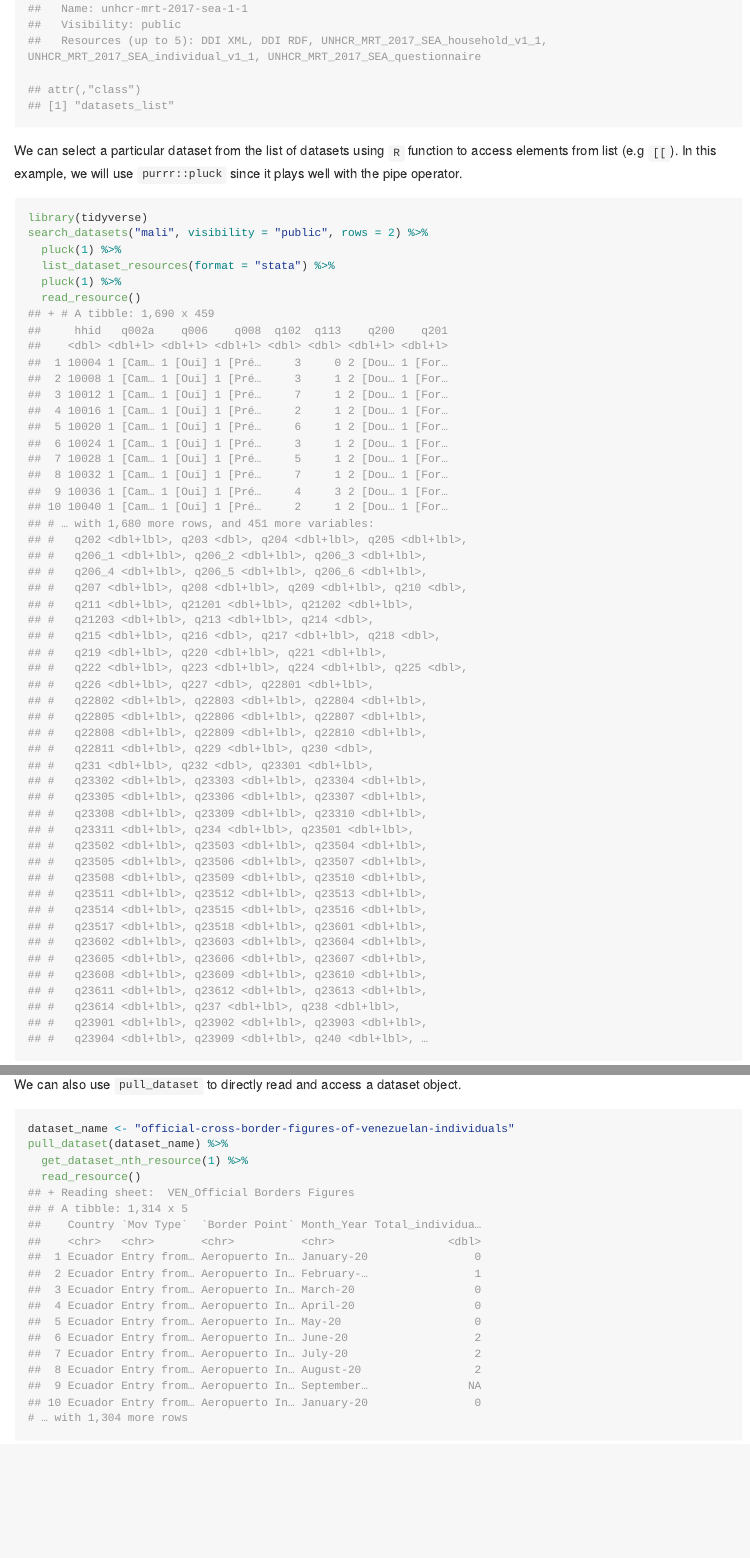
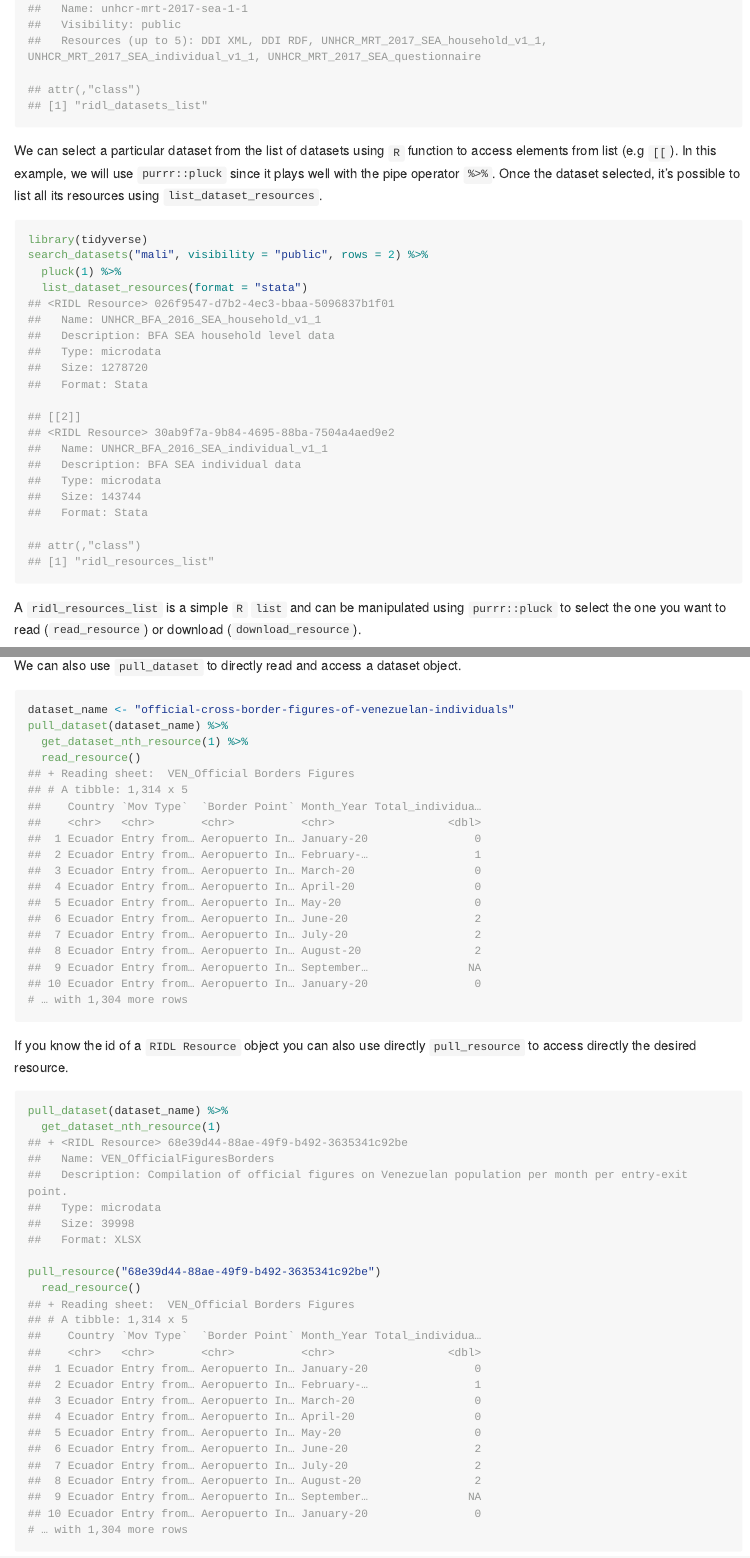
Before and after one commit to dickoa/ridl, an R Markdown document (README.Rmd): the page in a window 1100 px wide, from 2360 px down, and a second part further down, joined at a grey line. The pictures show the output file README.md that the author committed with the source, drawn offline in the style of GitHub; long lines of code are wrapped; badge pictures from the web are left out.

Commit message:
Update README

````diff
--- a/README.Rmd
+++ b/README.Rmd
@@ -101,10 +99,37 @@ search_datasets("mali", visibility = "public", rows = 2) ## search internally pu
 ##   Resources (up to 5): DDI XML, DDI RDF, UNHCR_MRT_2017_SEA_household_v1_1, UNHCR_MRT_2017_SEA_individual_v1_1, UNHCR_MRT_2017_SEA_questionnaire
 
 ## attr(,"class")
-## [1] "datasets_list"
+## [1] "ridl_datasets_list"
 ```
 
-We can select a particular dataset from the list of datasets using `R` function to access elements from list (e.g `[[`). In this example, we will use `purrr::pluck` since it plays well with the pipe operator.
+We can select a particular dataset from the list of datasets using `R` function to access elements from list (e.g `[[`). In this example, we will use `purrr::pluck` since it plays well with the pipe operator `%>%`. Once the dataset selected, it's possible to list all its resources using `list_dataset_resources`.
+
+
+```{r, eval = FALSE}
+library(tidyverse)
+search_datasets("mali", visibility = "public", rows = 2) %>%
+  pluck(1) %>%
+  list_dataset_resources(format = "stata")
+## <RIDL Resource> 026f9547-d7b2-4ec3-bbaa-5096837b1f01
+##   Name: UNHCR_BFA_2016_SEA_household_v1_1
+##   Description: BFA SEA household level data
+##   Type: microdata
+##   Size: 1278720
+##   Format: Stata
+
+## [[2]]
+## <RIDL Resource> 30ab9f7a-9b84-4695-88ba-7504a4aed9e2
+##   Name: UNHCR_BFA_2016_SEA_individual_v1_1
+##   Description: BFA SEA individual data
+##   Type: microdata
+##   Size: 143744
+##   Format: Stata
+
+## attr(,"class")
+## [1] "ridl_resources_list"
+```
+
+A `ridl_resources_list` is a simple `R` `list` and can be manipulated using `purrr::pluck` to select the one you want to read (`read_resource`) or download (`download_resource`).
 
 ```{r, eval = FALSE}
 library(tidyverse)
@@ -193,6 +218,38 @@ pull_dataset(dataset_name) %>%
 # … with 1,304 more rows
 ```
 
+If you know the id of a `RIDL Resource` object you can also use directly `pull_resource` to access directly the desired resource.
+
+```{r, eval = FALSE}
+pull_dataset(dataset_name) %>%
+  get_dataset_nth_resource(1)
+## + <RIDL Resource> 68e39d44-88ae-49f9-b492-3635341c92be
+##   Name: VEN_OfficialFiguresBorders
+##   Description: Compilation of official figures on Venezuelan population per month per entry-exit point.
+##   Type: microdata
+##   Size: 39998
+##   Format: XLSX
+
+pull_resource("68e39d44-88ae-49f9-b492-3635341c92be")
+  read_resource()
+## + Reading sheet:  VEN_Official Borders Figures
+## # A tibble: 1,314 x 5
+##    Country `Mov Type`  `Border Point` Month_Year Total_individua…
+##    <chr>   <chr>       <chr>          <chr>                 <dbl>
+##  1 Ecuador Entry from… Aeropuerto In… January-20                0
+##  2 Ecuador Entry from… Aeropuerto In… February-…                1
+##  3 Ecuador Entry from… Aeropuerto In… March-20                  0
+##  4 Ecuador Entry from… Aeropuerto In… April-20                  0
+##  5 Ecuador Entry from… Aeropuerto In… May-20                    0
+##  6 Ecuador Entry from… Aeropuerto In… June-20                   2
+##  7 Ecuador Entry from… Aeropuerto In… July-20                   2
+##  8 Ecuador Entry from… Aeropuerto In… August-20                 2
+##  9 Ecuador Entry from… Aeropuerto In… September…               NA
+## 10 Ecuador Entry from… Aeropuerto In… January-20                0
+# … with 1,304 more rows
+```
+
+
 ## Meta
 
 * Please [report any issues or bugs](https://gitlab.com/dickoa/ridl/issues).
````
Also changed, not shown: R/container.R (+18 -15 lines), R/resource.R (+4 -1 lines), R/utils.R (+0 -7 lines), cran-comments.md (+2 -2 lines), README.md, README.Rmd (10 more changed lines), 1 other file.
